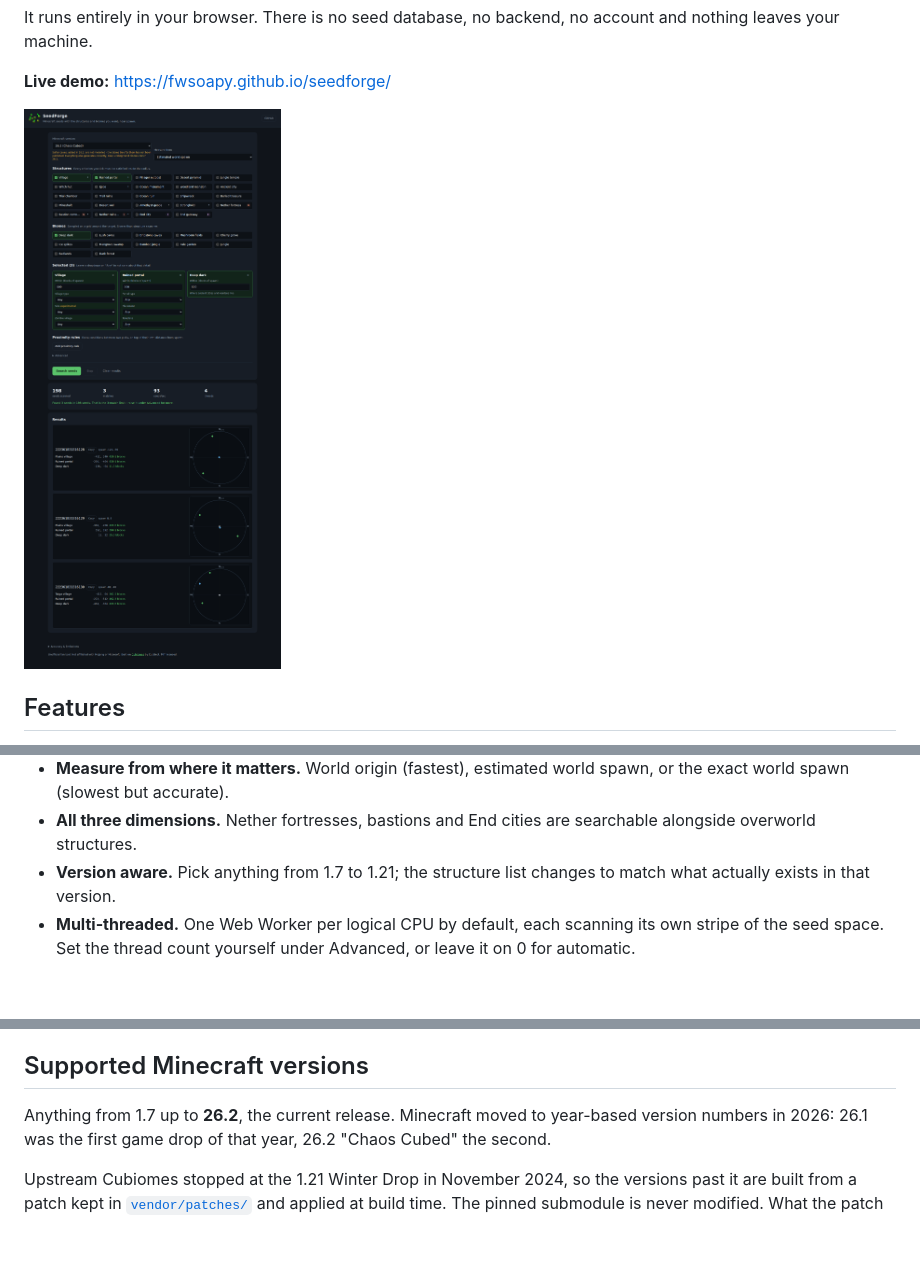
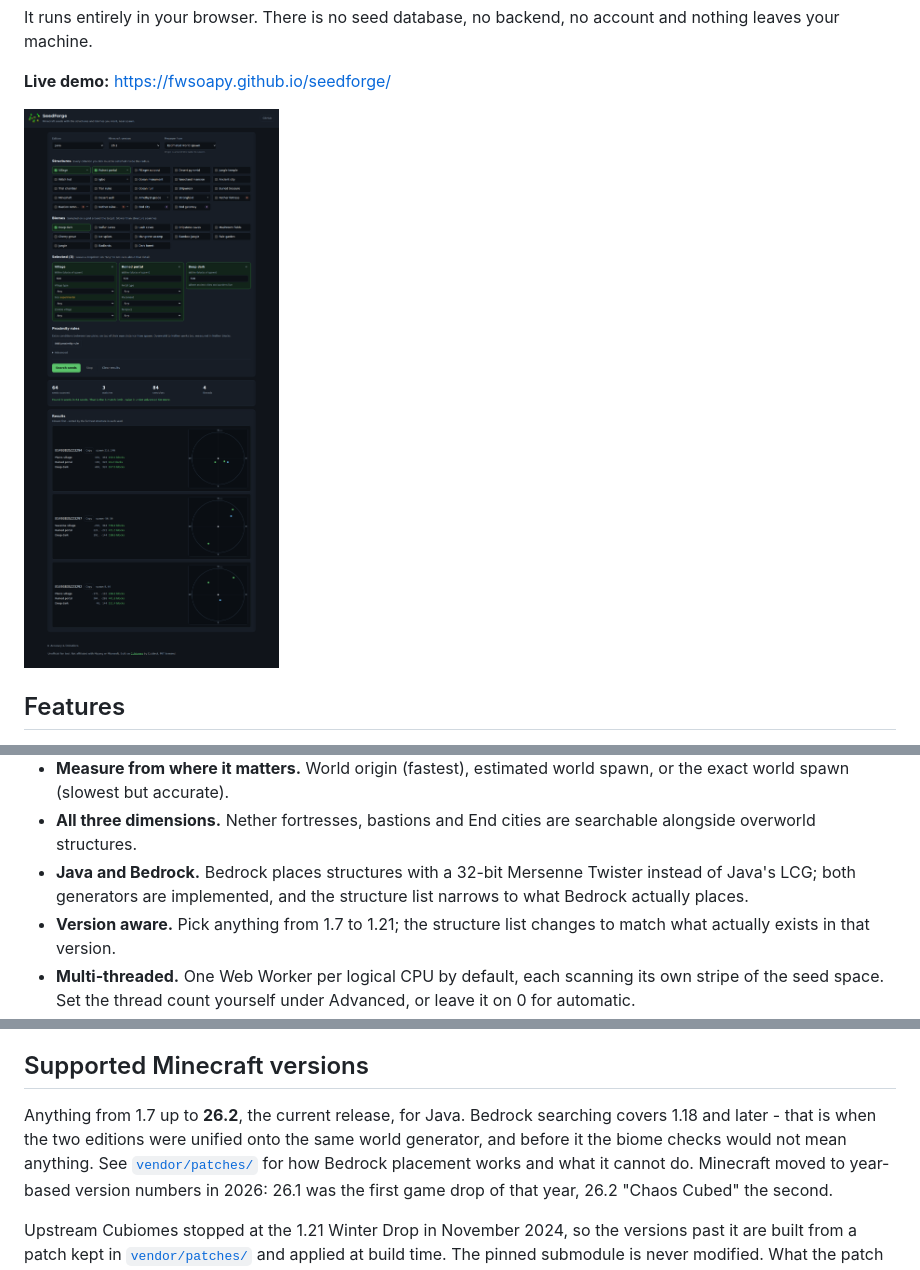
Before and after one commit to fwsoapy/seedforge, a Markdown page: README.md, 3 parts joined by grey strips. Drawn GitHub-style; pictures changed too: docs/screenshot.png; blank space fills up the shorter version.

```diff
--- a/README.md
+++ b/README.md
@@ -43,6 +43,9 @@ account and nothing leaves your machine.
   spawn, or the exact world spawn (slowest but accurate).
 - **All three dimensions.** Nether fortresses, bastions and End cities are
   searchable alongside overworld structures.
+- **Java and Bedrock.** Bedrock places structures with a 32-bit Mersenne
+  Twister instead of Java's LCG; both generators are implemented, and the
+  structure list narrows to what Bedrock actually places.
 - **Version aware.** Pick anything from 1.7 to 1.21; the structure list changes
   to match what actually exists in that version.
 - **Multi-threaded.** One Web Worker per logical CPU by default, each scanning
@@ -90,7 +93,11 @@ and it does not store precomputed seeds anywhere.
 
 ## Supported Minecraft versions
 
-Anything from 1.7 up to **26.2**, the current release. Minecraft moved to
+Anything from 1.7 up to **26.2**, the current release, for Java. Bedrock
+searching covers 1.18 and later - that is when the two editions were unified
+onto the same world generator, and before it the biome checks would not mean
+anything. See [`vendor/patches/`](vendor/patches/README.md) for how Bedrock
+placement works and what it cannot do. Minecraft moved to
 year-based version numbers in 2026: 26.1 was the first game drop of that year,
 26.2 "Chaos Cubed" the second.
 
```
Also changed, not shown: other parts of README.md (+1 -2 lines), 9 other files.
